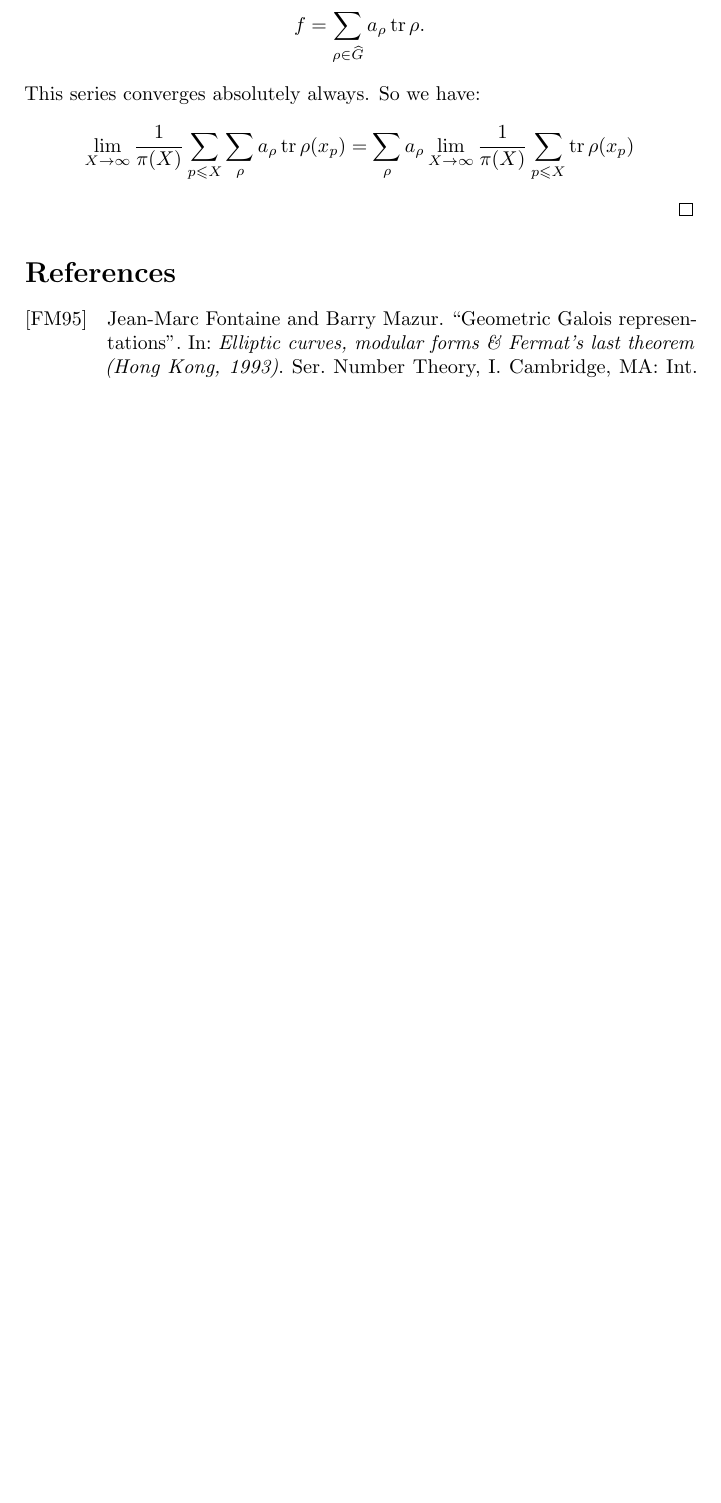
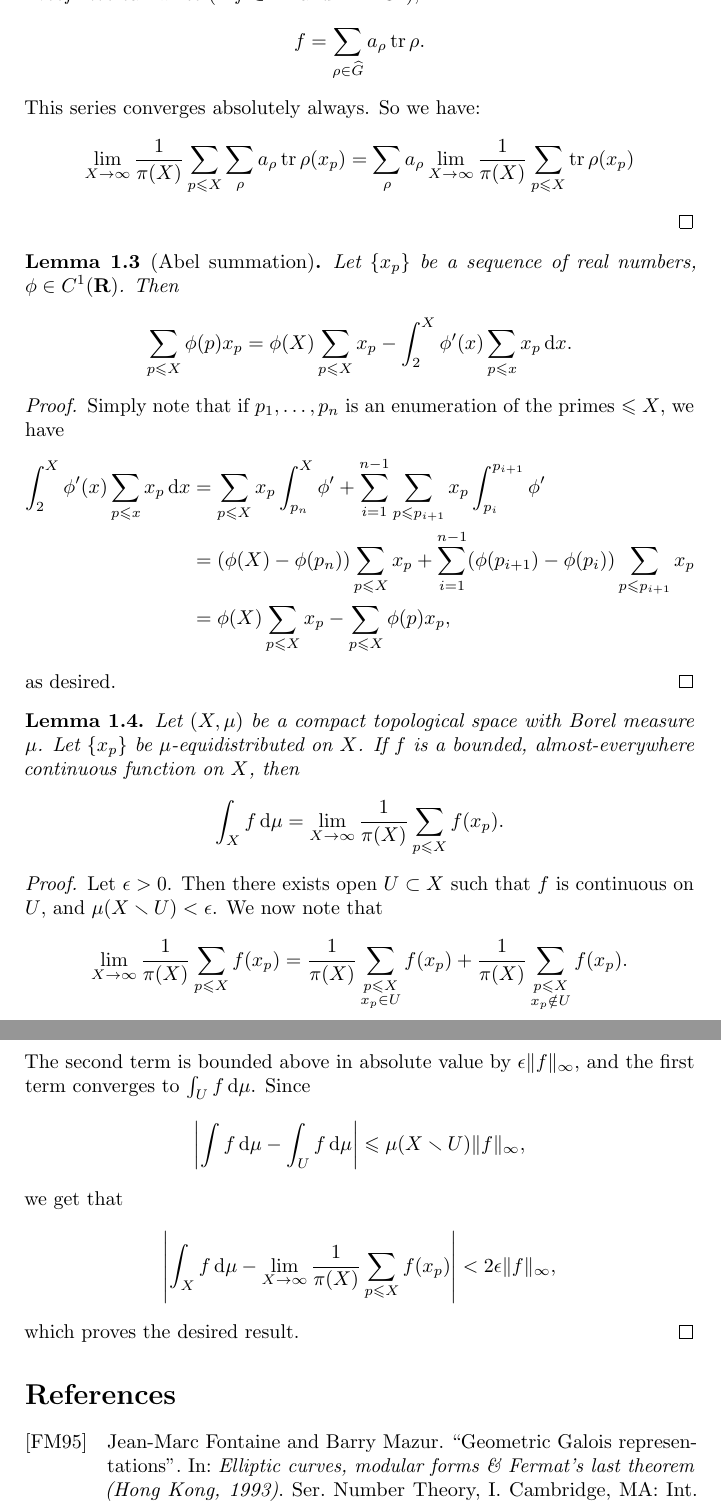
Before and after one commit to dkmiller/tidbits, a LaTeX document (2016-05-23_curious-L.tex): part of page 2 of 2 before the commit and two parts of pages 2 and 3 of 3 after it, the two joined at a grey line, cut so that both start at the same text, the shorter picture padded with empty space. Compiled offline with pdfLaTeX.

Commit message:
bounded ae continuous

```diff
--- a/2016-05-23_curious-L.tex
+++ b/2016-05-23_curious-L.tex
@@ -101,5 +102,58 @@ This series converges absolutely always. So we have:
 
 
 
+\begin{lemma}[Abel summation]
+Let $\{x_p\}$ be a sequence of real numbers, $\phi\in C^1(\bR)$. Then
+\[
+	\sum_{p\leqslant X} \phi(p) x_p = \phi(X) \sum_{p\leqslant X} x_p - \int_2^X \phi'(x) \sum_{p\leqslant x} x_p\, \dd x .
+\]
+\end{lemma}
+\begin{proof}
+Simply note that if $p_1,\dots,p_n$ is an enumeration of the primes
+$\leqslant X$, we have
+\begin{align*}
+	\int_2^X \phi'(x) \sum_{p\leqslant x} x_p\, \dd x
+		&= \sum_{p\leqslant X} x_p\int_{p_n}^X \phi' + \sum_{i=1}^{n-1} \sum_{p\leqslant p_{i+1}}x_p\int_{p_i}^{p_{i+1}} \phi' \\
+		&= (\phi(X)-\phi(p_n))\sum_{p\leqslant X} x_p + \sum_{i=1}^{n-1} (\phi(p_{i+1})-\phi(p_i)) \sum_{p\leqslant p_{i+1}} x_p \\
+		&= \phi(X) \sum_{p\leqslant X} x_p - \sum_{p\leqslant X} \phi(p) x_p ,
+\end{align*}
+as desired.
+\end{proof}
+
+
+
+
+
+\begin{lemma}
+Let $(X,\mu)$ be a compact topological space with Borel measure $\mu$. Let
+$\{x_p\}$ be $\mu$-equidistributed on $X$. If $f$ is a bounded,
+almost-everywhere continuous function on $X$, then
+\[
+	\int_X f\, \dd \mu = \lim_{X\to \infty} \frac{1}{\pi(X)} \sum_{p\leqslant X} f(x_p) .
+\]
+\end{lemma}
+\begin{proof}
+Let $\epsilon>0$. Then there exists open $U\subset X$ such that $f$ is
+continuous on $U$, and $\mu(X\smallsetminus U)<\epsilon$. We now note that
+\[
+	\lim_{X\to \infty} \frac{1}{\pi(X)} \sum_{p\leqslant X} f(x_p)
+		= \frac{1}{\pi(X)} \sum_{\substack{p\leqslant X \\ x_p\in U}} f(x_p) + \frac{1}{\pi(X)} \sum_{\substack{p\leqslant X \\ x_p\notin U}} f(x_p) .
+\]
+The second term is bounded above in absolute value by $\epsilon  \|f\|_\infty$,
+and the first term converges to $\int_U f\, \dd\mu$. Since
+\[
+	\left|\int f\, \dd\mu - \int_U f\, \dd\mu\right| \leqslant \mu(X\smallsetminus U)\|f\|_\infty ,
+\]
+we get that
+\[
+	\left|\int_X f\, \dd \mu - \lim_{X\to \infty} \frac{1}{\pi(X)} \sum_{p\leqslant X} f(x_p)\right| < 2\epsilon \|f\|_\infty ,
+\]
+which proves the desired result.
+\end{proof}
+
+
+
+
+
 \printbibliography
 \end{document}
```
Also changed, not shown: 2016-05-23_curious-L.tex (5 more changed lines).
